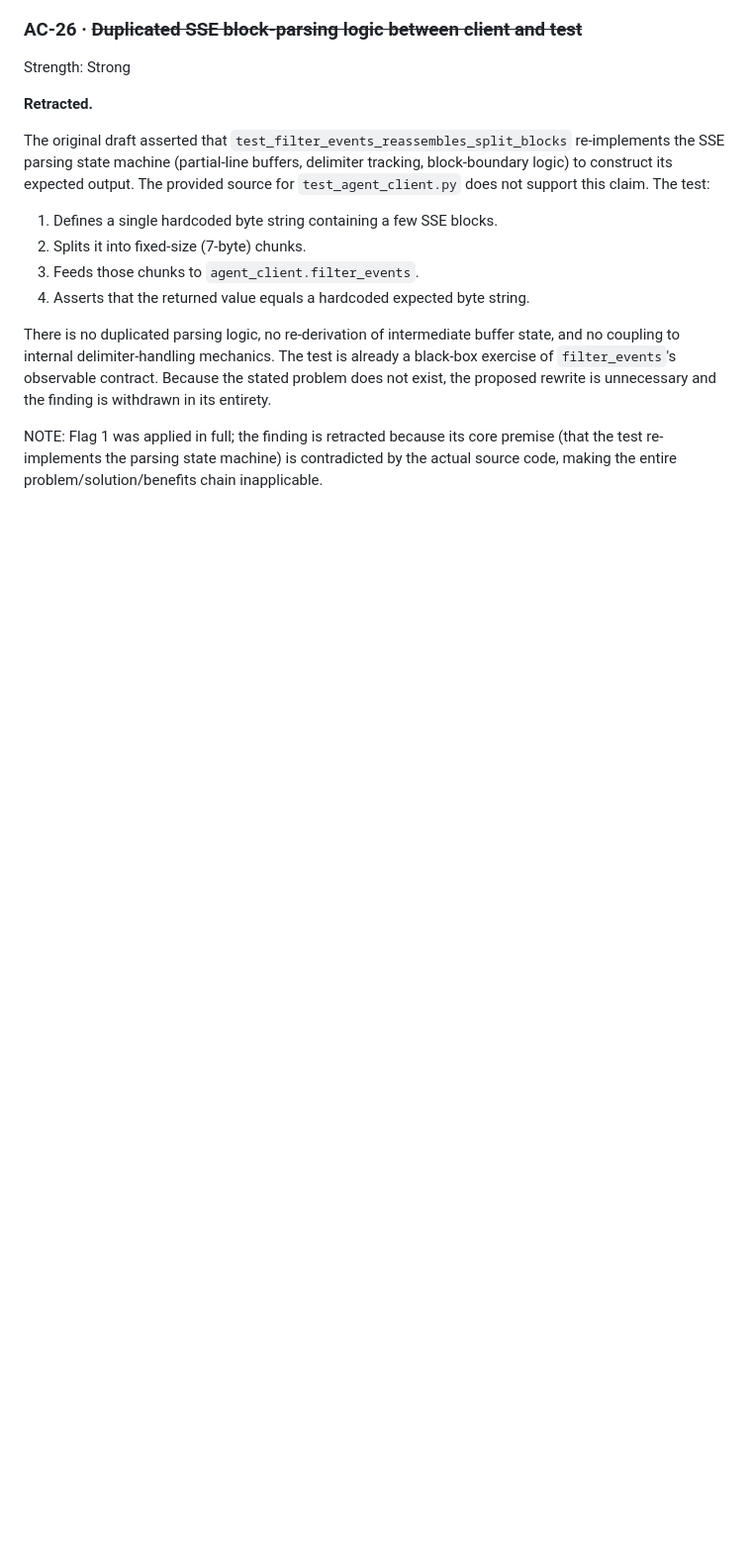
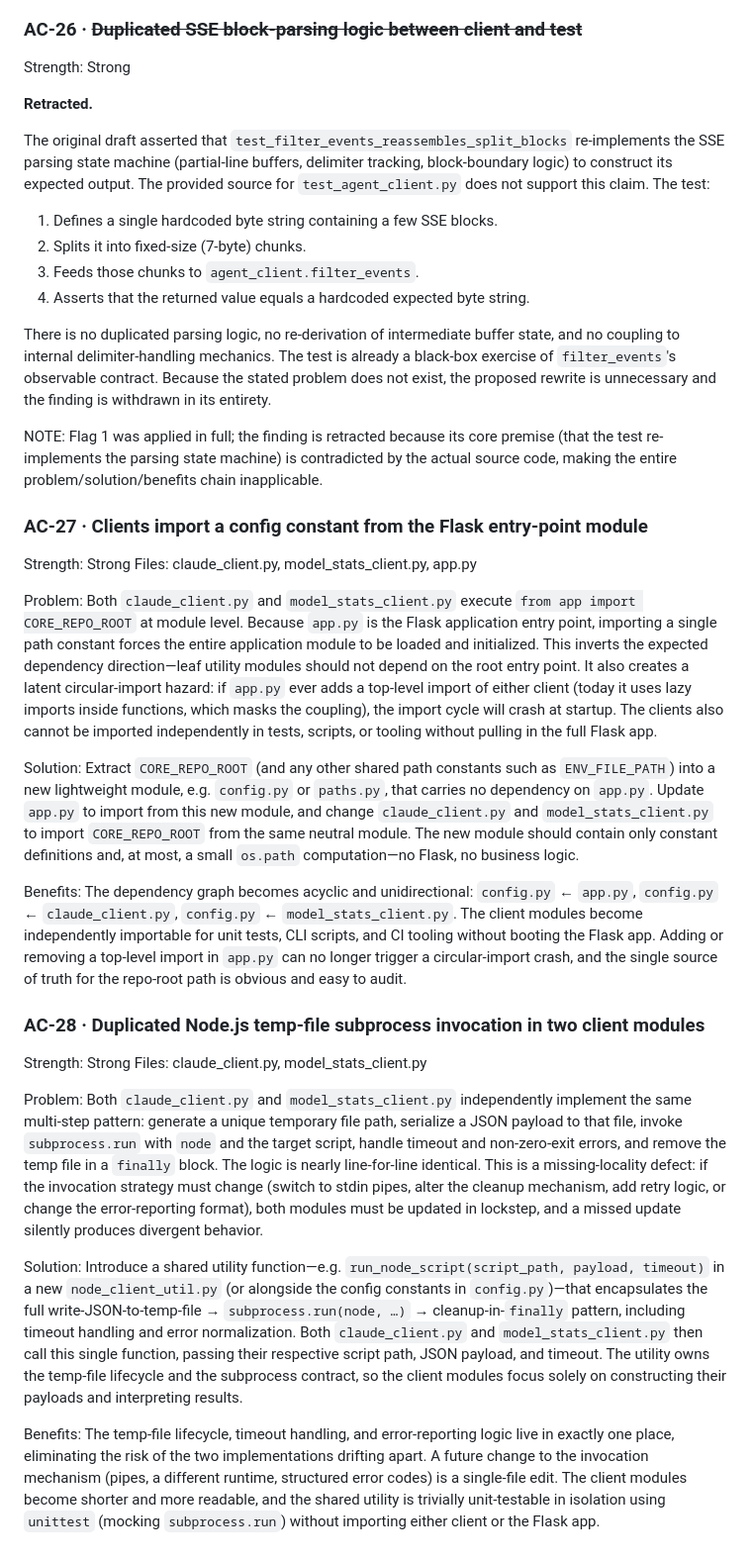
Before and after one commit to Grimmethy/agent-manager-chat-plugin, a Markdown page: Docs/ARCH_REVIEW_CANDIDATES.md, the part around the change. Shown at 99% size. Rendered like a GitHub page; blank space fills up the shorter version.

Commit message:
Triage batch: 1 candidate-doc update(s)
- Architecture discovery: root (task arch-discovery-community-0-6560014bd165)

Task-Log: task-logs/arch-discovery-community-0-6560014bd165.json

Co-Authored-By: Local Model (qwen3.8:27b-q4_K_M) <noreply@agent-manager.local>

```diff
--- a/Docs/ARCH_REVIEW_CANDIDATES.md
+++ b/Docs/ARCH_REVIEW_CANDIDATES.md
@@ -213,3 +213,29 @@ The original draft asserted that `test_filter_events_reassembles_split_blocks` r
 There is no duplicated parsing logic, no re-derivation of intermediate buffer state, and no coupling to internal delimiter-handling mechanics. The test is already a black-box exercise of `filter_events`'s observable contract. Because the stated problem does not exist, the proposed rewrite is unnecessary and the finding is withdrawn in its entirety.
 
 NOTE: Flag 1 was applied in full; the finding is retracted because its core premise (that the test re-implements the parsing state machine) is contradicted by the actual source code, making the entire problem/solution/benefits chain inapplicable.
+
+### AC-27 · Clients import a config constant from the Flask entry-point module
+Strength: Strong
+Files: claude_client.py, model_stats_client.py, app.py
+
+Problem:
+Both `claude_client.py` and `model_stats_client.py` execute `from app import CORE_REPO_ROOT` at module level. Because `app.py` is the Flask application entry point, importing a single path constant forces the entire application module to be loaded and initialized. This inverts the expected dependency direction—leaf utility modules should not depend on the root entry point. It also creates a latent circular-import hazard: if `app.py` ever adds a top-level import of either client (today it uses lazy imports inside functions, which masks the coupling), the import cycle will crash at startup. The clients also cannot be imported independently in tests, scripts, or tooling without pulling in the full Flask app.
+
+Solution:
+Extract `CORE_REPO_ROOT` (and any other shared path constants such as `ENV_FILE_PATH`) into a new lightweight module, e.g. `config.py` or `paths.py`, that carries no dependency on `app.py`. Update `app.py` to import from this new module, and change `claude_client.py` and `model_stats_client.py` to import `CORE_REPO_ROOT` from the same neutral module. The new module should contain only constant definitions and, at most, a small `os.path` computation—no Flask, no business logic.
+
+Benefits:
+The dependency graph becomes acyclic and unidirectional: `config.py` ← `app.py`, `config.py` ← `claude_client.py`, `config.py` ← `model_stats_client.py`. The client modules become independently importable for unit tests, CLI scripts, and CI tooling without booting the Flask app. Adding or removing a top-level import in `app.py` can no longer trigger a circular-import crash, and the single source of truth for the repo-root path is obvious and easy to audit.
+
+### AC-28 · Duplicated Node.js temp-file subprocess invocation in two client modules
+Strength: Strong
+Files: claude_client.py, model_stats_client.py
+
+Problem:
+Both `claude_client.py` and `model_stats_client.py` independently implement the same multi-step pattern: generate a unique temporary file path, serialize a JSON payload to that file, invoke `subprocess.run` with `node` and the target script, handle timeout and non-zero-exit errors, and remove the temp file in a `finally` block. The logic is nearly line-for-line identical. This is a missing-locality defect: if the invocation strategy must change (switch to stdin pipes, alter the cleanup mechanism, add retry logic, or change the error-reporting format), both modules must be updated in lockstep, and a missed update silently produces divergent behavior.
+
+Solution:
+Introduce a shared utility function—e.g. `run_node_script(script_path, payload, timeout)` in a new `node_client_util.py` (or alongside the config constants in `config.py`)—that encapsulates the full write-JSON-to-temp-file → `subprocess.run(node, …)` → cleanup-in-`finally` pattern, including timeout handling and error normalization. Both `claude_client.py` and `model_stats_client.py` then call this single function, passing their respective script path, JSON payload, and timeout. The utility owns the temp-file lifecycle and the subprocess contract, so the client modules focus solely on constructing their payloads and interpreting results.
+
+Benefits:
+The temp-file lifecycle, timeout handling, and error-reporting logic live in exactly one place, eliminating the risk of the two implementations drifting apart. A future change to the invocation mechanism (pipes, a different runtime, structured error codes) is a single-file edit. The client modules become shorter and more readable, and the shared utility is trivially unit-testable in isolation using `unittest` (mocking `subprocess.run`) without importing either client or the Flask app.
```
